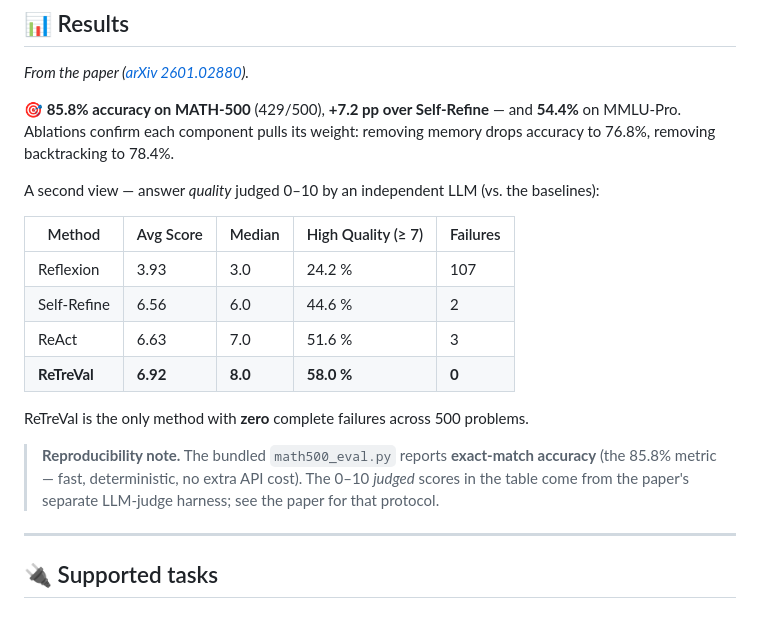
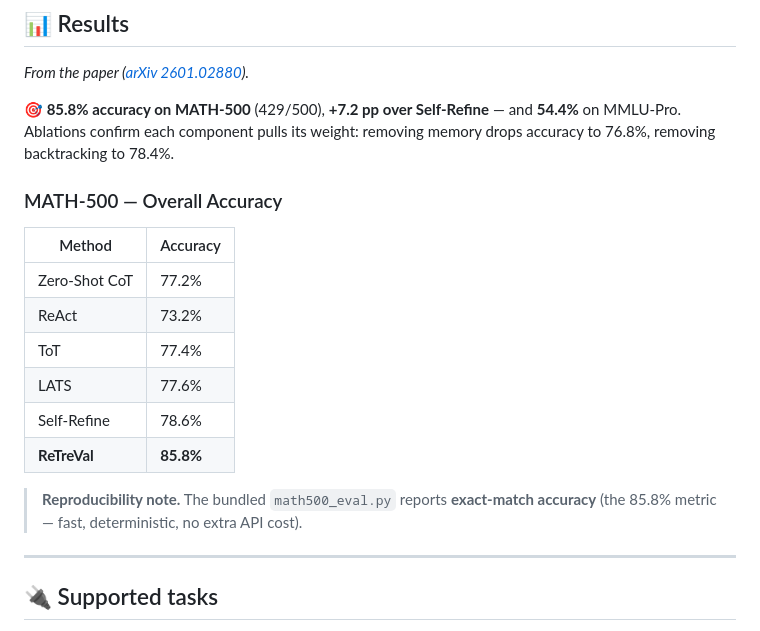
Before and after one commit to qpiai/retreval, a Markdown page: README.md, the part around the change. Drawn GitHub-style.

Commit message:
📊 docs(readme): swap quality table for MATH-500 accuracy comparison

```diff
--- a/README.md
+++ b/README.md
@@ -160,18 +160,18 @@ Results land in `results/math500/math500_eval_YYYYMMDD_HHMMSS.jsonl`. Run the ev
 
 **🎯 85.8% accuracy on MATH-500** (429/500), **+7.2 pp over Self-Refine** — and **54.4%** on MMLU-Pro. Ablations confirm each component pulls its weight: removing memory drops accuracy to 76.8%, removing backtracking to 78.4%.
 
-A second view — answer *quality* judged 0–10 by an independent LLM (vs. the baselines):
+### MATH-500 — Overall Accuracy
 
-| Method | Avg Score | Median | High Quality (≥ 7) | Failures |
-|---|---|---|---|---|
-| Reflexion | 3.93 | 3.0 | 24.2 % | 107 |
-| Self-Refine | 6.56 | 6.0 | 44.6 % | 2 |
-| ReAct | 6.63 | 7.0 | 51.6 % | 3 |
-| **ReTreVal** | **6.92** | **8.0** | **58.0 %** | **0** |
+| Method        | Accuracy |
+|---------------|----------|
+| Zero-Shot CoT | 77.2%    |
+| ReAct         | 73.2%    |
+| ToT           | 77.4%    |
+| LATS          | 77.6%    |
+| Self-Refine   | 78.6%    |
+| **ReTreVal**  | **85.8%** |
 
-ReTreVal is the only method with **zero** complete failures across 500 problems.
-
-> **Reproducibility note.** The bundled `math500_eval.py` reports **exact-match accuracy** (the 85.8% metric — fast, deterministic, no extra API cost). The 0–10 *judged* scores in the table come from the paper's separate LLM-judge harness; see the paper for that protocol.
+> **Reproducibility note.** The bundled `math500_eval.py` reports **exact-match accuracy** (the 85.8% metric — fast, deterministic, no extra API cost).
 
 ---
 
```
